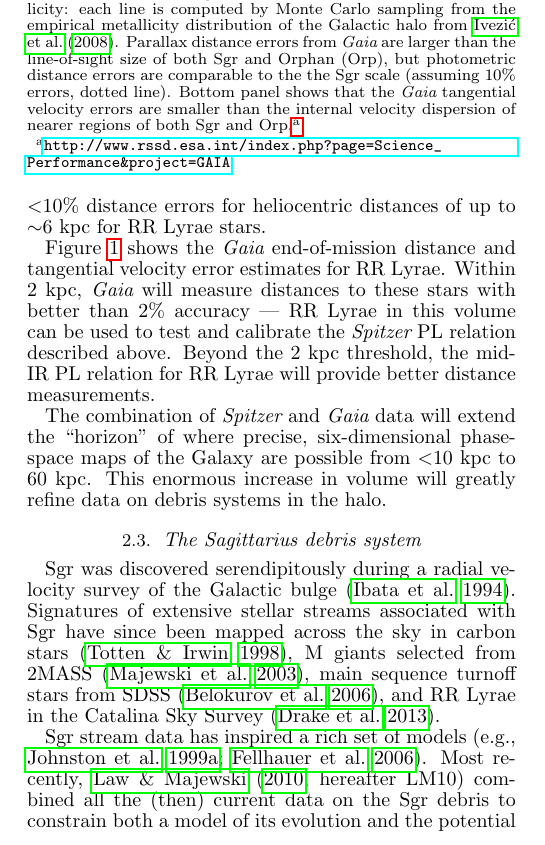
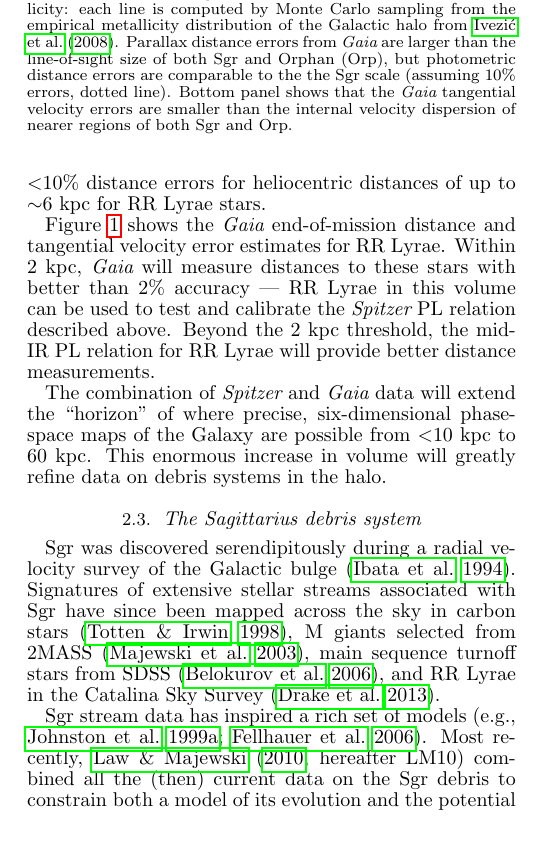
Before and after one commit to adrn/streams, a LaTeX document (text/paper1/ms.tex): part of one column of page 2 of 6, cut so that both start at the same text. Compiled offline with pdfLaTeX.

Commit message:
removed extra Gaia link

```diff
--- a/text/paper1/ms.tex
+++ b/text/paper1/ms.tex
@@ -124,7 +124,7 @@ achieve $\sim$10-15\% uncertainties  \citep[if appropriate color measurements ar
 
 \caption{Expected {\it Gaia} distance and tangential velocity errors as a function of heliocentric distance for RR Lyrae stars. Errors are a function of color and magnitude of the source, and hence the metallicity: each line is computed
 by Monte Carlo sampling from the empirical metallicity distribution of
-the Galactic halo from \cite{ivezic08}. Parallax distance errors from {\it Gaia} are larger than the line-of-sight size of both Sgr and Orphan (Orp), but photometric distance errors are comparable to the the Sgr scale (assuming 10\% errors, dotted line). Bottom panel shows that the {\it Gaia} tangential velocity errors are smaller than the internal velocity dispersion of nearer regions of both Sgr and Orp.\footnote{\url{http://www.rssd.esa.int/index.php?page=Science_Performance&project=GAIA}} }\label{fig:gaia_errors}
+the Galactic halo from \cite{ivezic08}. Parallax distance errors from {\it Gaia} are larger than the line-of-sight size of both Sgr and Orphan (Orp), but photometric distance errors are comparable to the the Sgr scale (assuming 10\% errors, dotted line). Bottom panel shows that the {\it Gaia} tangential velocity errors are smaller than the internal velocity dispersion of nearer regions of both Sgr and Orp. }\label{fig:gaia_errors}
 \end{center}
 \end{figure}
 
```
